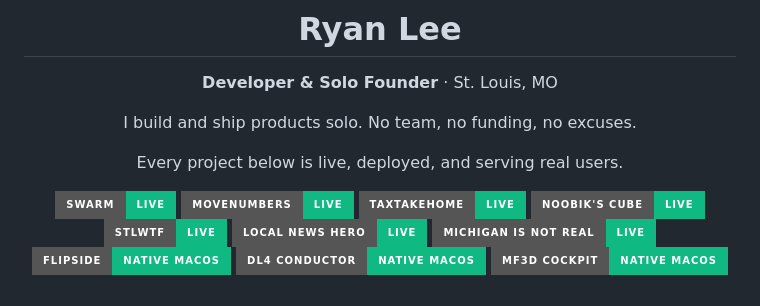
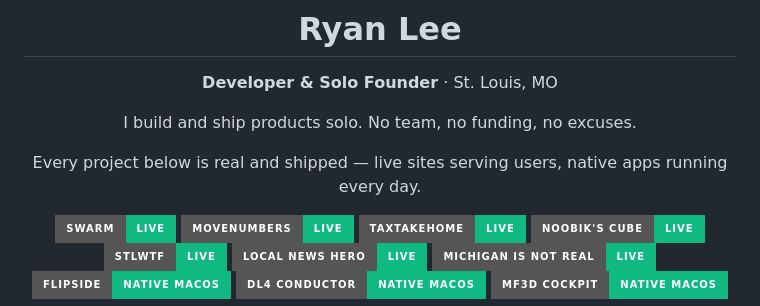
Before and after one commit to clearchaos3/clearchaos3, a Markdown page: README.md, the part around one of its changes. GitHub-like rendering; badges without logos.

Commit message:
Fix private-repo link, tighten shipped-products claim
Co-Authored-By: Claude Fable 5 <noreply@anthropic.com>

```diff
--- a/README.md
+++ b/README.md
@@ -8,7 +8,7 @@
 
 I build and ship products solo. No team, no funding, no excuses.
 
-Every project below is live, deployed, and serving real users.
+Every project below is real and shipped — live sites serving users, native apps running every day.
 
 <a href="https://swarmtorrent.com"><img src="https://img.shields.io/badge/Swarm-live-10B981?style=for-the-badge" /></a>
 <a href="https://movenumbers.com"><img src="https://img.shields.io/badge/MoveNumbers-live-10B981?style=for-the-badge" /></a>
```
Also changed, not shown: other parts of README.md (+1 -1 lines).
